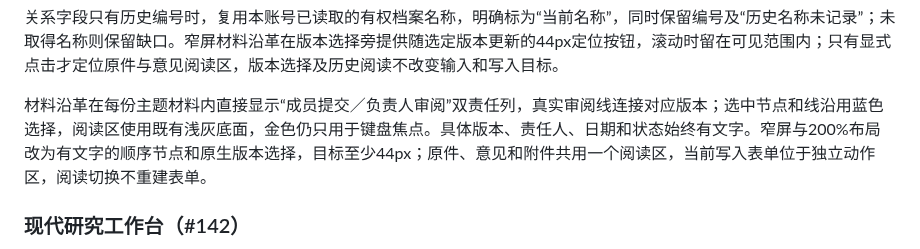
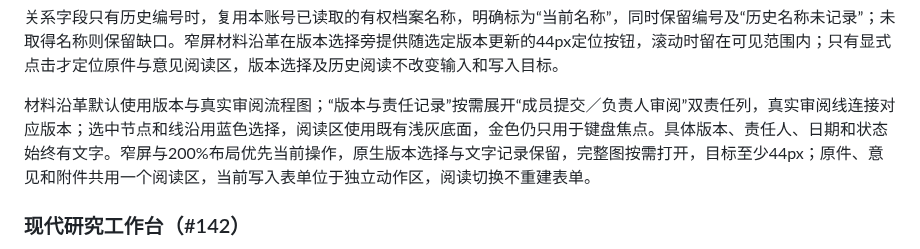
Before and after one commit to normaltank/DataBase, a Markdown page: DESIGN.md, the part around the change. Drawn GitHub-style.

Commit message:
Align retained design rules with disclosed responsibility records

```diff
--- a/DESIGN.md
+++ b/DESIGN.md
@@ -166,7 +166,7 @@ components:
 
 关系字段只有历史编号时，复用本账号已读取的有权档案名称，明确标为“当前名称”，同时保留编号及“历史名称未记录”；未取得名称则保留缺口。窄屏材料沿革在版本选择旁提供随选定版本更新的44px定位按钮，滚动时留在可见范围内；只有显式点击才定位原件与意见阅读区，版本选择及历史阅读不改变输入和写入目标。
 
-材料沿革在每份主题材料内直接显示“成员提交／负责人审阅”双责任列，真实审阅线连接对应版本；选中节点和线沿用蓝色选择，阅读区使用既有浅灰底面，金色仍只用于键盘焦点。具体版本、责任人、日期和状态始终有文字。窄屏与200%布局改为有文字的顺序节点和原生版本选择，目标至少44px；原件、意见和附件共用一个阅读区，当前写入表单位于独立动作区，阅读切换不重建表单。
+材料沿革默认使用版本与真实审阅流程图；“版本与责任记录”按需展开“成员提交／负责人审阅”双责任列，真实审阅线连接对应版本；选中节点和线沿用蓝色选择，阅读区使用既有浅灰底面，金色仍只用于键盘焦点。具体版本、责任人、日期和状态始终有文字。窄屏与200%布局优先当前操作，原生版本选择与文字记录保留，完整图按需打开，目标至少44px；原件、意见和附件共用一个阅读区，当前写入表单位于独立动作区，阅读切换不重建表单。
 
 
 ### 现代研究工作台（#142）
```
